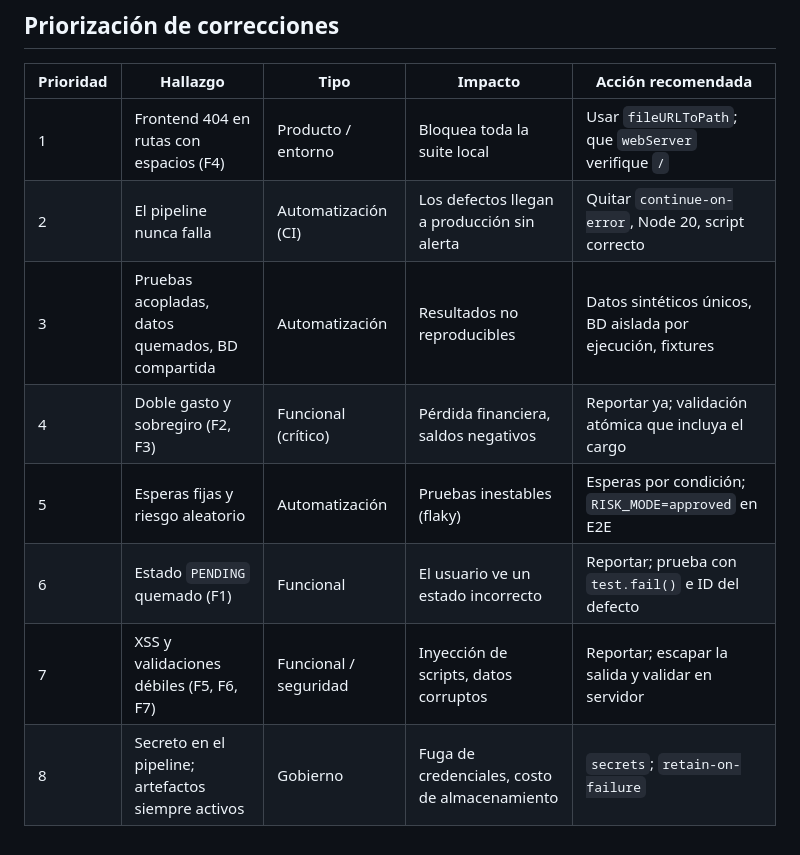
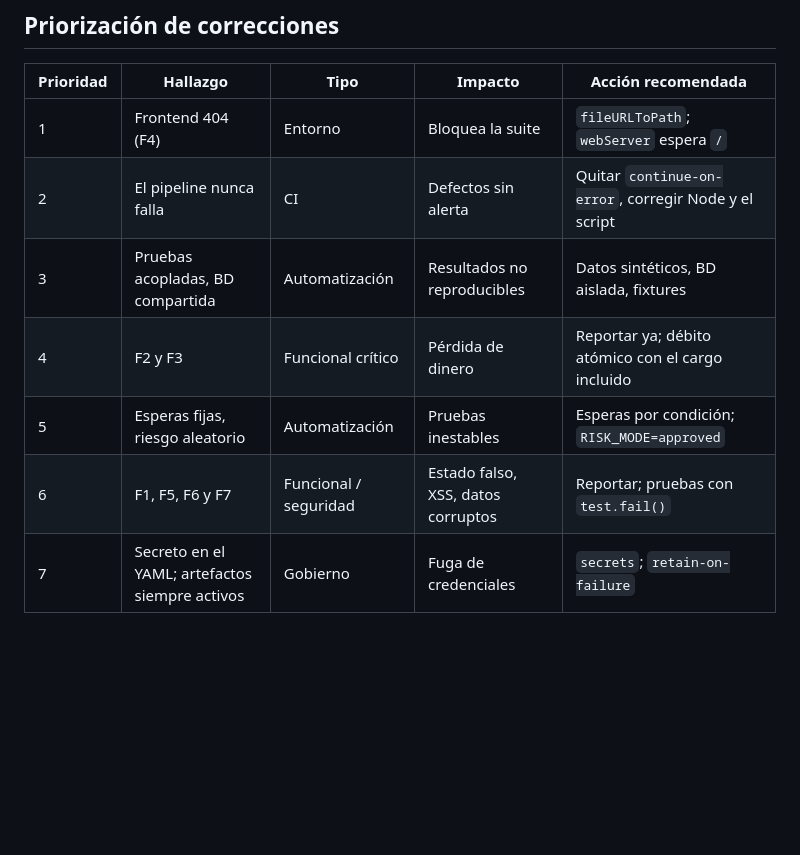
Before and after one commit to Lubc56/prueba-tecnica-lider-qe, a Markdown page: DIAGNOSTICO.md, the part around one of its changes. GitHub-like rendering; blank space fills up the shorter version.

```diff
--- a/DIAGNOSTICO.md
+++ b/DIAGNOSTICO.md
@@ -41,11 +41,10 @@ F1, F2, F3 y F5 se reprodujeron en la interfaz; F6 y F7 por API.
 
 | Prioridad | Hallazgo | Tipo | Impacto | Acción recomendada |
 |---|---|---|---|---|
-| 1 | Frontend 404 en rutas con espacios (F4) | Producto / entorno | Bloquea toda la suite local | Usar `fileURLToPath`; que `webServer` verifique `/` |
-| 2 | El pipeline nunca falla | Automatización (CI) | Los defectos llegan a producción sin alerta | Quitar `continue-on-error`, Node 20, script correcto |
-| 3 | Pruebas acopladas, datos quemados, BD compartida | Automatización | Resultados no reproducibles | Datos sintéticos únicos, BD aislada por ejecución, fixtures |
-| 4 | Doble gasto y sobregiro (F2, F3) | Funcional (crítico) | Pérdida financiera, saldos negativos | Reportar ya; validación atómica que incluya el cargo |
-| 5 | Esperas fijas y riesgo aleatorio | Automatización | Pruebas inestables (flaky) | Esperas por condición; `RISK_MODE=approved` en E2E |
-| 6 | Estado `PENDING` quemado (F1) | Funcional | El usuario ve un estado incorrecto | Reportar; prueba con `test.fail()` e ID del defecto |
-| 7 | XSS y validaciones débiles (F5, F6, F7) | Funcional / seguridad | Inyección de scripts, datos corruptos | Reportar; escapar la salida y validar en servidor |
-| 8 | Secreto en el pipeline; artefactos siempre activos | Gobierno | Fuga de credenciales, costo de almacenamiento | `secrets`; `retain-on-failure` |
+| 1 | Frontend 404 (F4) | Entorno | Bloquea la suite | `fileURLToPath`; `webServer` espera `/` |
+| 2 | El pipeline nunca falla | CI | Defectos sin alerta | Quitar `continue-on-error`, corregir Node y el script |
+| 3 | Pruebas acopladas, BD compartida | Automatización | Resultados no reproducibles | Datos sintéticos, BD aislada, fixtures |
+| 4 | F2 y F3 | Funcional crítico | Pérdida de dinero | Reportar ya; débito atómico con el cargo incluido |
+| 5 | Esperas fijas, riesgo aleatorio | Automatización | Pruebas inestables | Esperas por condición; `RISK_MODE=approved` |
+| 6 | F1, F5, F6 y F7 | Funcional / seguridad | Estado falso, XSS, datos corruptos | Reportar; pruebas con `test.fail()` |
+| 7 | Secreto en el YAML; artefactos siempre activos | Gobierno | Fuga de credenciales | `secrets`; `retain-on-failure` |
```
Also changed, not shown: other parts of DIAGNOSTICO.md (+23 -23 lines), DECISIONES.md (+4 -1 lines), README.md (+1 -1 lines).
